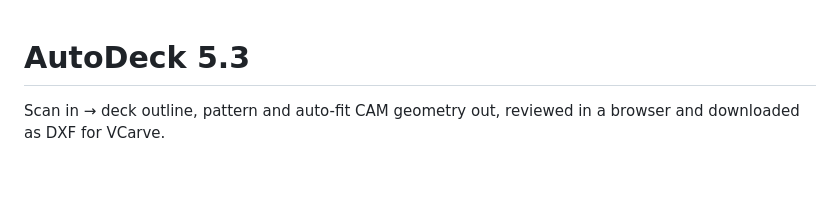
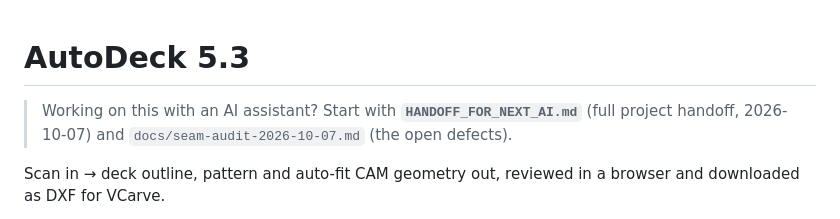
Before and after one commit to Marcus12903400/IAS-Portfolio, a Markdown page: README.md, the part around the change. Rendered like a GitHub page; blank space fills up the shorter version.

Commit message:
Point README and START_HERE_AI at the new handoff document
Co-Authored-By: Claude Fable 5.1 <noreply@anthropic.com>

```diff
--- a/README.md
+++ b/README.md
@@ -1,4 +1,7 @@
 # AutoDeck 5.3
+
+> Working on this with an AI assistant? Start with **`HANDOFF_FOR_NEXT_AI.md`** (full
+> project handoff, 2026-10-07) and `docs/seam-audit-2026-10-07.md` (the open defects).
 
 Scan in → deck outline, pattern and auto-fit CAM geometry out, reviewed in a
 browser and downloaded as DXF for VCarve.
```
Also changed, not shown: START_HERE_AI.md (+6 -0 lines).
